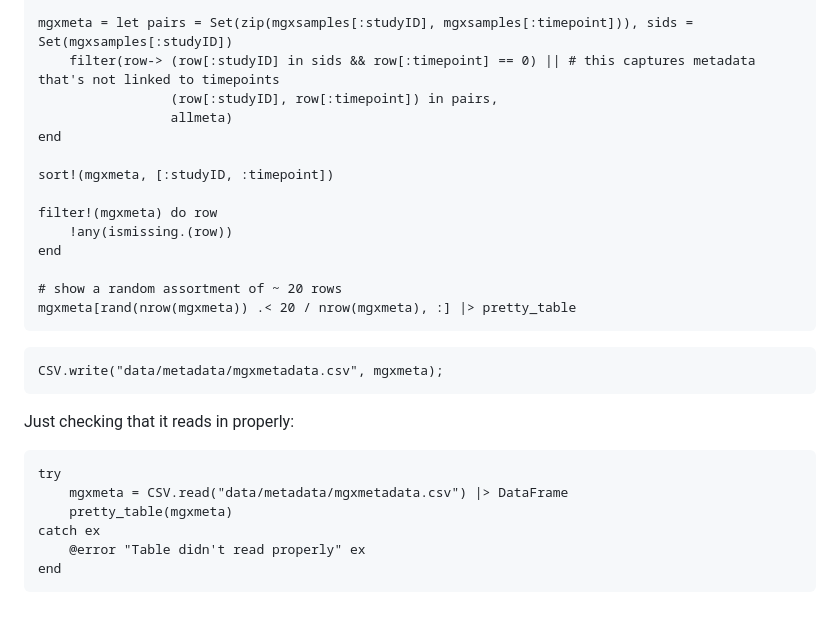
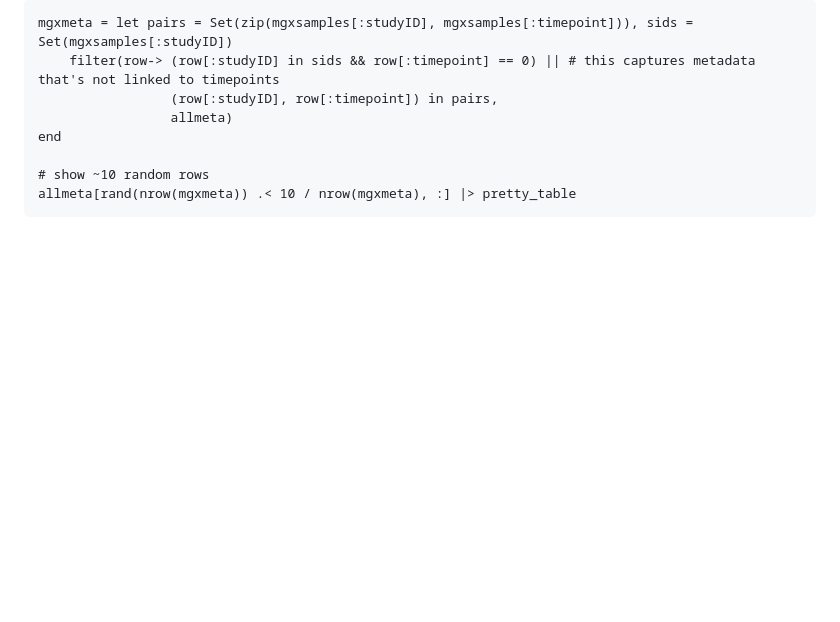
Before and after one commit to Klepac-Ceraj-Lab/ECHOAnalysis.jl, a Markdown page: docs/src/03-metadata-analysis.md, the part around the change printed below. GitHub-like rendering; blank space fills up the shorter version.

````diff
--- a/docs/src/03-metadata-analysis.md
+++ b/docs/src/03-metadata-analysis.md
@@ -90,27 +93,6 @@ mgxmeta = let pairs = Set(zip(mgxsamples[:studyID], mgxsamples[:timepoint])), si
                  allmeta)
 end
 
-sort!(mgxmeta, [:studyID, :timepoint])
-
-filter!(mgxmeta) do row
-    !any(ismissing.(row))
-end
-
-# show a random assortment of ~ 20 rows
-mgxmeta[rand(nrow(mgxmeta)) .< 20 / nrow(mgxmeta), :] |> pretty_table
+# show ~10 random rows
+allmeta[rand(nrow(mgxmeta)) .< 10 / nrow(mgxmeta), :] |> pretty_table
 ```
-
-```@example 1
-CSV.write("data/metadata/mgxmetadata.csv", mgxmeta);
-```
-
-Just checking that it reads in properly:
-
-```@example 1
-try
-    mgxmeta = CSV.read("data/metadata/mgxmetadata.csv") |> DataFrame
-    pretty_table(mgxmeta)
-catch ex
-    @error "Table didn't read properly" ex
-end
-```
````
Also changed, not shown: other parts of docs/src/03-metadata-analysis.md (+10 -7 lines), docs/src/02-metadata-merging.md (+3 -4 lines), docs/src/04-preliminary-metagenomes.md (+91 -78 lines), data/figures/03-samples-per-subject.png, 5 other files.
